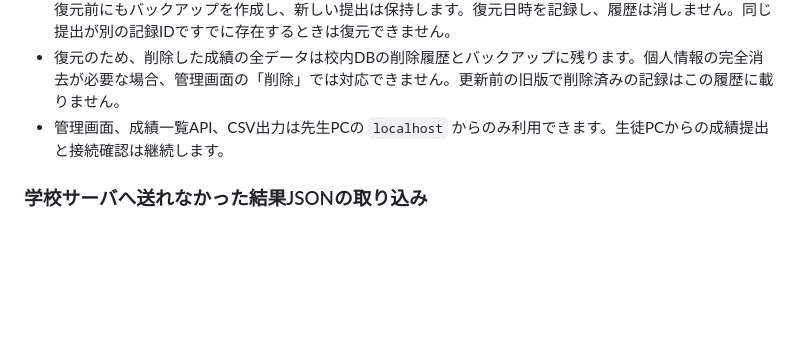
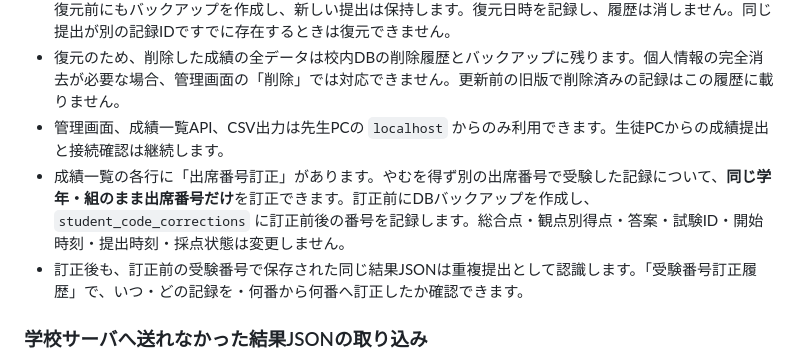
Before and after one commit to naturespa/pycbt, a Markdown page: local-server/README.md, the part around the change. GitHub-like rendering; blank space fills up the shorter version.

Commit message:
Document attendance-number correction

```diff
--- a/local-server/README.md
+++ b/local-server/README.md
@@ -25,6 +25,8 @@
 - 「削除履歴・復元」に履歴を表示します。「復元」でその記録ID・解答・採点結果を成績一覧へ戻せます。復元前にもバックアップを作成し、新しい提出は保持します。復元日時を記録し、履歴は消しません。同じ提出が別の記録IDですでに存在するときは復元できません。
 - 復元のため、削除した成績の全データは校内DBの削除履歴とバックアップに残ります。個人情報の完全消去が必要な場合、管理画面の「削除」では対応できません。更新前の旧版で削除済みの記録はこの履歴に載りません。
 - 管理画面、成績一覧API、CSV出力は先生PCの `localhost` からのみ利用できます。生徒PCからの成績提出と接続確認は継続します。
+- 成績一覧の各行に「出席番号訂正」があります。やむを得ず別の出席番号で受験した記録について、**同じ学年・組のまま出席番号だけ**を訂正できます。訂正前にDBバックアップを作成し、`student_code_corrections` に訂正前後の番号を記録します。総合点・観点別得点・答案・試験ID・開始時刻・提出時刻・採点状態は変更しません。
+- 訂正後も、訂正前の受験番号で保存された同じ結果JSONは重複提出として認識します。「受験番号訂正履歴」で、いつ・どの記録を・何番から何番へ訂正したか確認できます。
 
 ### 学校サーバへ送れなかった結果JSONの取り込み
 
```
